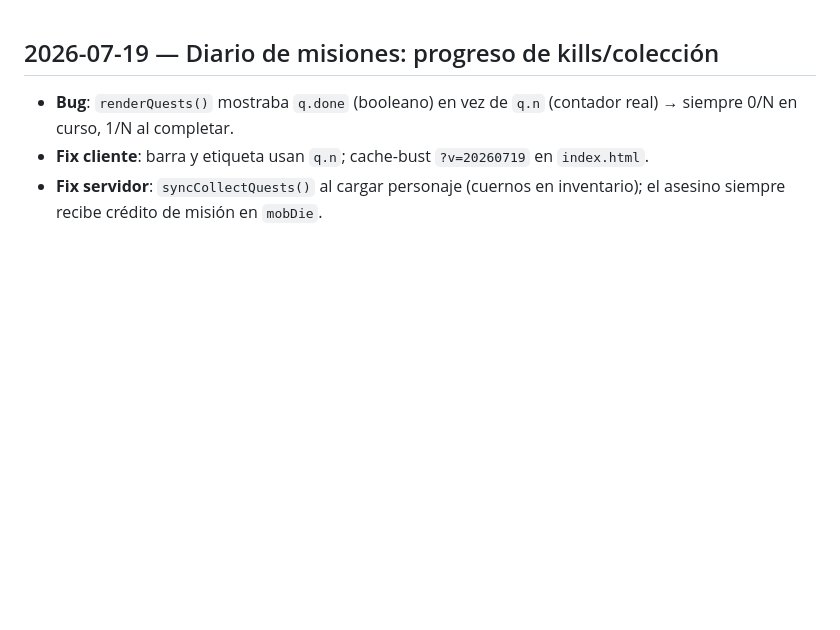
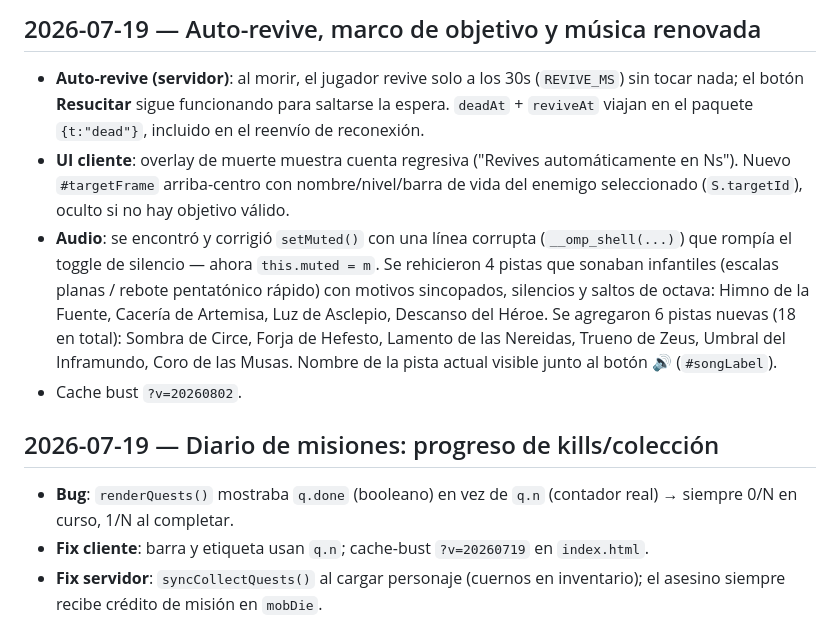
Before and after one commit to rpg351/rpgworld, a Markdown page: docs/CHANGELOG.md, the part around the change. GitHub-like rendering; blank space fills up the shorter version.

Commit message:
changelog: auto-revive, target frame, music rework

```diff
--- a/docs/CHANGELOG.md
+++ b/docs/CHANGELOG.md
@@ -1,3 +1,20 @@
+## 2026-07-19 — Auto-revive, marco de objetivo y música renovada
+
+- **Auto-revive (servidor)**: al morir, el jugador revive solo a los 30s (`REVIVE_MS`) sin
+  tocar nada; el botón **Resucitar** sigue funcionando para saltarse la espera. `deadAt` +
+  `reviveAt` viajan en el paquete `{t:"dead"}`, incluido en el reenvío de reconexión.
+- **UI cliente**: overlay de muerte muestra cuenta regresiva ("Revives automáticamente en Ns").
+  Nuevo `#targetFrame` arriba-centro con nombre/nivel/barra de vida del enemigo seleccionado
+  (`S.targetId`), oculto si no hay objetivo válido.
+- **Audio**: se encontró y corrigió `setMuted()` con una línea corrupta (`__omp_shell(...)`)
+  que rompía el toggle de silencio — ahora `this.muted = m`. Se rehicieron 4 pistas que
+  sonaban infantiles (escalas planas / rebote pentatónico rápido) con motivos sincopados,
+  silencios y saltos de octava: Himno de la Fuente, Cacería de Artemisa, Luz de Asclepio,
+  Descanso del Héroe. Se agregaron 6 pistas nuevas (18 en total): Sombra de Circe, Forja de
+  Hefesto, Lamento de las Nereidas, Trueno de Zeus, Umbral del Inframundo, Coro de las Musas.
+  Nombre de la pista actual visible junto al botón 🔊 (`#songLabel`).
+- Cache bust `?v=20260802`.
+
 
 ## 2026-07-19 — Diario de misiones: progreso de kills/colección
 
```
